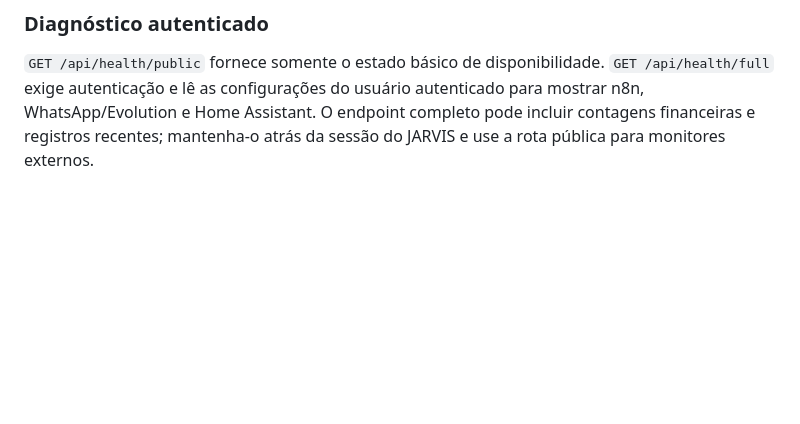
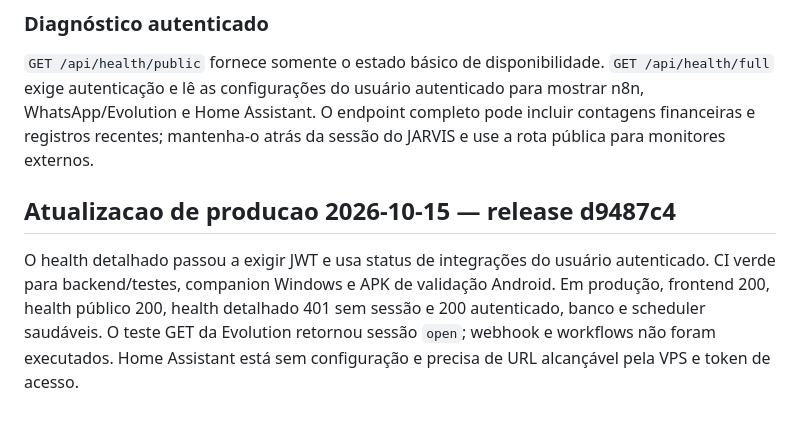
Before and after one commit to juninnzx21/meujarvis, a Markdown page: README.md, the part around the change. GitHub-like rendering; blank space fills up the shorter version.

Commit message:
docs: clarify integration smoke test scope

```diff
--- a/README.md
+++ b/README.md
@@ -468,3 +468,7 @@ Na Central de Integrações, configure a chave Fish Audio e use **Selecionar MP3
 
 ### Diagnóstico autenticado
 `GET /api/health/public` fornece somente o estado básico de disponibilidade. `GET /api/health/full` exige autenticação e lê as configurações do usuário autenticado para mostrar n8n, WhatsApp/Evolution e Home Assistant. O endpoint completo pode incluir contagens financeiras e registros recentes; mantenha-o atrás da sessão do JARVIS e use a rota pública para monitores externos.
+
+## Atualizacao de producao 2026-10-15 — release d9487c4
+
+O health detalhado passou a exigir JWT e usa status de integrações do usuário autenticado. CI verde para backend/testes, companion Windows e APK de validação Android. Em produção, frontend 200, health público 200, health detalhado 401 sem sessão e 200 autenticado, banco e scheduler saudáveis. O teste GET da Evolution retornou sessão `open`; webhook e workflows não foram executados. Home Assistant está sem configuração e precisa de URL alcançável pela VPS e token de acesso.
```
